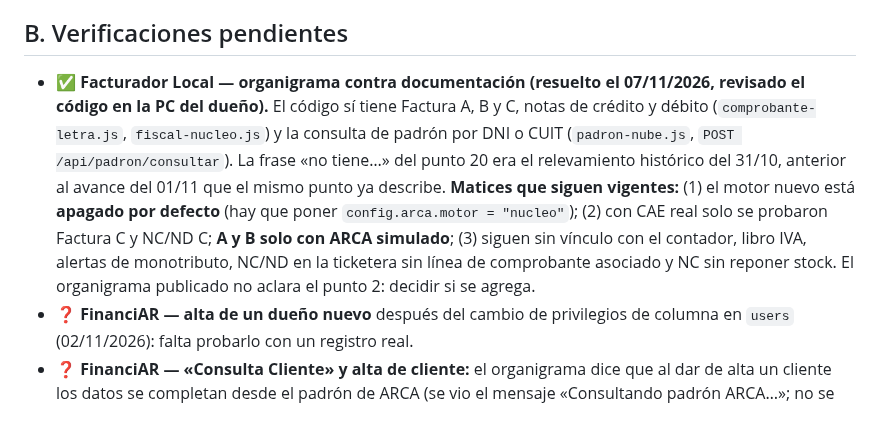
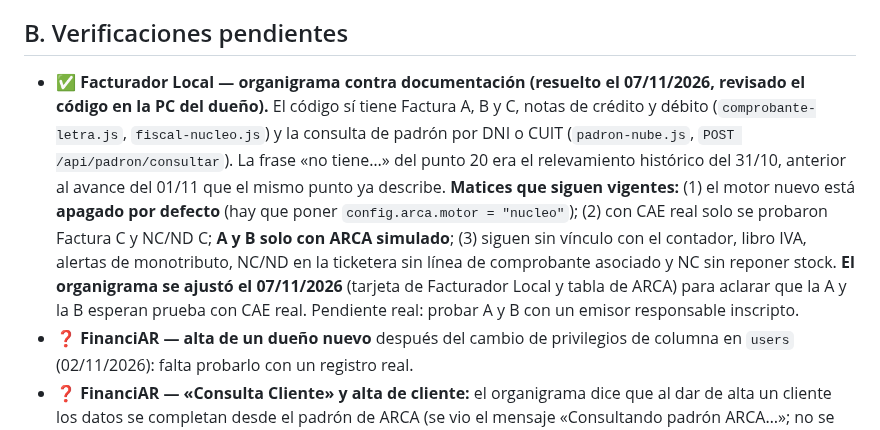
Before and after one commit to tustylovt-ui/Integra-AR, a Markdown page: LISTA_MEJORAS.md, the part around the change. Rendered like a GitHub page.

Commit message:
docs: organigrama ajustado (Facturador Local, A y B sin CAE real)
Co-Authored-By: Claude Sonnet 5.5 <noreply@anthropic.com>
Claude-Session: https://claude.ai/code/session_01QkgcjqNVSwDo1PUY9SwjSs

```diff
--- a/LISTA_MEJORAS.md
+++ b/LISTA_MEJORAS.md
@@ -35,7 +35,7 @@ Salieron de dos consultas externas (ChatGPT y Gemini) hechas con el organigrama
 
 ## B. Verificaciones pendientes
 
-- ✅ **Facturador Local — organigrama contra documentación (resuelto el 07/11/2026, revisado el código en la PC del dueño).** El código sí tiene Factura A, B y C, notas de crédito y débito (`comprobante-letra.js`, `fiscal-nucleo.js`) y la consulta de padrón por DNI o CUIT (`padron-nube.js`, `POST /api/padron/consultar`). La frase «no tiene…» del punto 20 era el relevamiento histórico del 31/10, anterior al avance del 01/11 que el mismo punto ya describe. **Matices que siguen vigentes:** (1) el motor nuevo está **apagado por defecto** (hay que poner `config.arca.motor = "nucleo"`); (2) con CAE real solo se probaron Factura C y NC/ND C; **A y B solo con ARCA simulado**; (3) siguen sin vínculo con el contador, libro IVA, alertas de monotributo, NC/ND en la ticketera sin línea de comprobante asociado y NC sin reponer stock. El organigrama publicado no aclara el punto 2: decidir si se agrega.
+- ✅ **Facturador Local — organigrama contra documentación (resuelto el 07/11/2026, revisado el código en la PC del dueño).** El código sí tiene Factura A, B y C, notas de crédito y débito (`comprobante-letra.js`, `fiscal-nucleo.js`) y la consulta de padrón por DNI o CUIT (`padron-nube.js`, `POST /api/padron/consultar`). La frase «no tiene…» del punto 20 era el relevamiento histórico del 31/10, anterior al avance del 01/11 que el mismo punto ya describe. **Matices que siguen vigentes:** (1) el motor nuevo está **apagado por defecto** (hay que poner `config.arca.motor = "nucleo"`); (2) con CAE real solo se probaron Factura C y NC/ND C; **A y B solo con ARCA simulado**; (3) siguen sin vínculo con el contador, libro IVA, alertas de monotributo, NC/ND en la ticketera sin línea de comprobante asociado y NC sin reponer stock. **El organigrama se ajustó el 07/11/2026** (tarjeta de Facturador Local y tabla de ARCA) para aclarar que la A y la B esperan prueba con CAE real. Pendiente real: probar A y B con un emisor responsable inscripto.
 - ❓ **FinanciAR — alta de un dueño nuevo** después del cambio de privilegios de columna en `users` (02/11/2026): falta probarlo con un registro real.
 - ❓ **FinanciAR — «Consulta Cliente» y alta de cliente:** el organigrama dice que al dar de alta un cliente los datos se completan desde el padrón de ARCA (se vio el mensaje «Consultando padrón ARCA…»; no se revisó que efectivamente los complete).
 
```
Also changed, not shown: ECOSISTEMA.md (+1 -1 lines).
